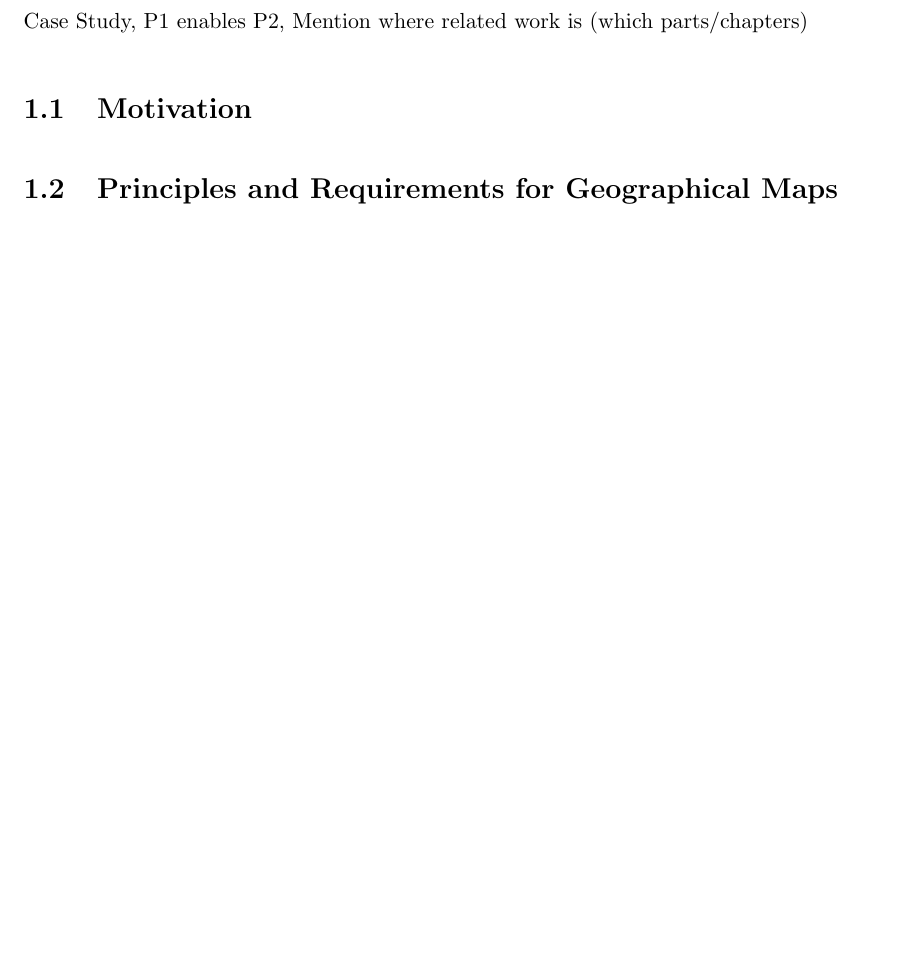
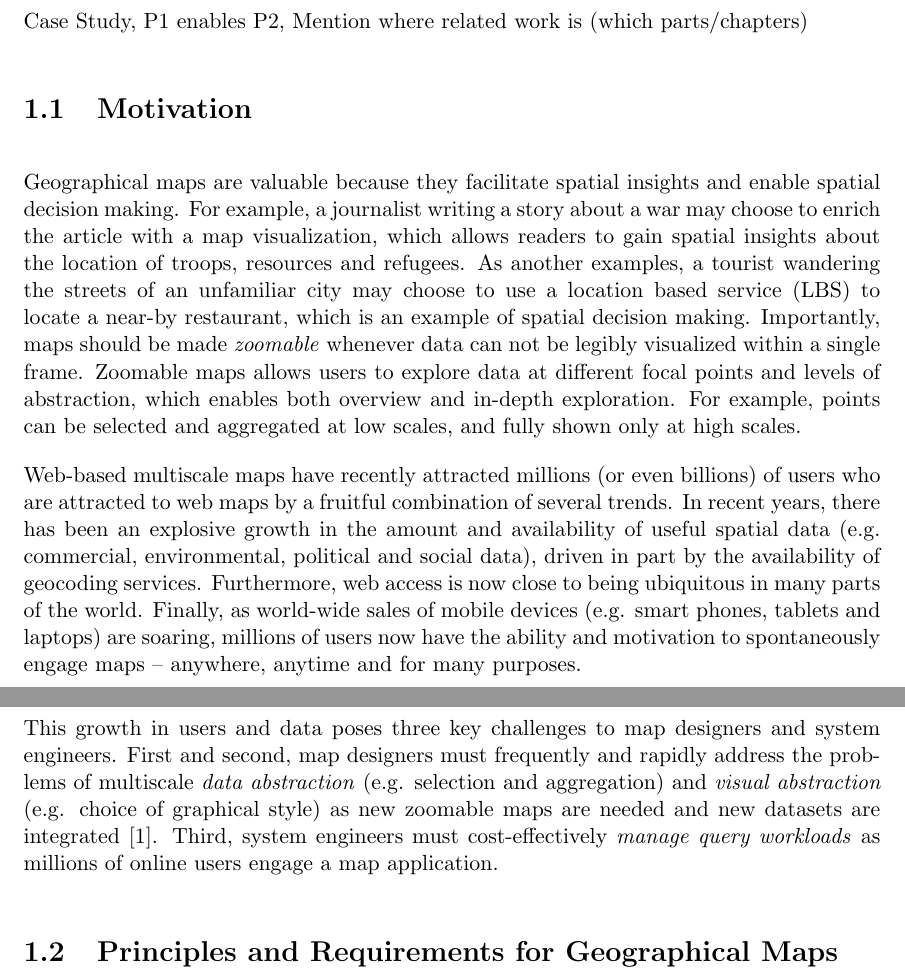
Before and after one commit to skipperkongen/phd-thesis, a LaTeX thesis (thesis.tex): part of page 4 of 14 before the commit and two parts of pages 5 and 6 of 16 after it, the two joined at a grey line, cut so that both start at the same text, the shorter picture padded with empty space. Compiled offline with pdfLaTeX.

Commit message:
motivation

```diff
--- a/thesis.tex
+++ b/thesis.tex
@@ -11,7 +11,7 @@
 \setlength{\parindent}{0px}
 \setlength{\parskip}{1em}
 
-\title{Declarative Design and Efficient Serving of Web-Based Zoomable Maps}
+\title{Declarative Design and Efficient Serving of Zoomable Geographical Maps}
 \author{Pimin Konstantin Kefaloukos}
 %\date{}							% Activate to display a given date or no date
 
@@ -26,6 +26,17 @@ Case Study, P1 enables P2, Mention where related work is (which parts/chapters)
 
 
 \section{Motivation}
+% Why are they important? Use cases.
+Geographical maps are valuable because they facilitate spatial insights and enable spatial decision making. For example, a journalist writing a story about a war may choose to enrich the article with a map visualization, which allows readers to gain spatial insights about the location of troops, resources and refugees. As another examples, a tourist wandering the streets of an unfamiliar city may choose to use a location based service (LBS) to locate a near-by restaurant, which is an example of spatial decision making. Importantly, maps should be made \emph{zoomable} whenever data can not be legibly visualized within a single frame. Zoomable maps allows users to explore data at different focal points and levels of abstraction, which enables both overview and in-depth exploration. For example, points can be selected and aggregated at low scales, and fully shown only at high scales.
+
+% What are maps and how are they used?
+Web-based multiscale maps have recently attracted millions (or even billions) of users who are attracted to web maps by a fruitful combination of several trends. In recent years, there has been an explosive growth in the amount and availability of useful spatial data (e.g. commercial, environmental, political and social data), driven in part by the availability of geocoding services. Furthermore, web access is now close to being ubiquitous in many parts of the world. Finally, as world-wide sales of mobile devices (e.g. smart phones, tablets and laptops) are soaring, millions of users now have the ability and motivation to spontaneously engage maps -- anywhere, anytime and for many purposes.
+
+% challenges: caused by high traffic and constant surfacing of new and often big datasets.
+This growth in users and data poses three key challenges to map designers and system engineers. First and second, map designers must frequently and rapidly address the problems of multiscale \emph{data abstraction} (e.g. selection and aggregation) and \emph{visual abstraction} (e.g. choice of graphical style) as new zoomable maps are needed and new datasets are integrated~\cite{stolte2003multiscale}. Third, system engineers must cost-effectively \emph{manage query workloads} as millions of online users engage a map application.
+
+
+
 
 \section{Principles and Requirements for Geographical Maps}
 \subsection{Basic Principles}
```
Also changed, not shown: thesis.tex (1 more changed lines).
